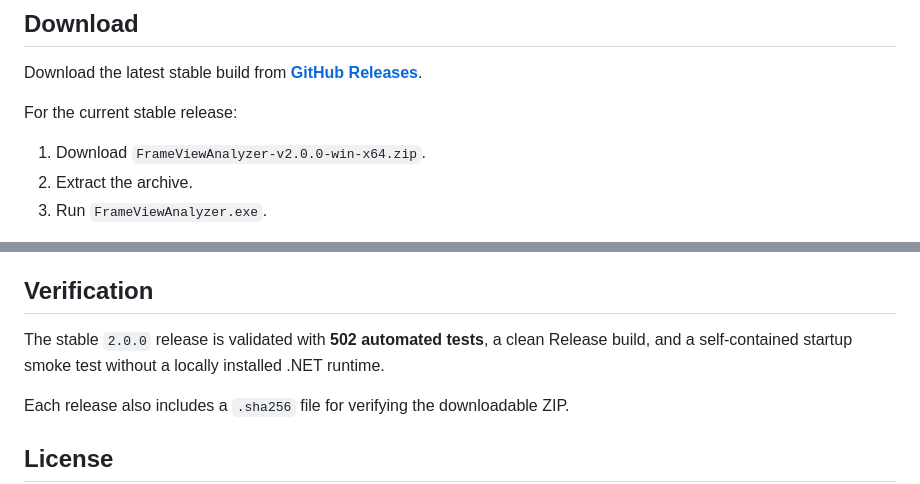
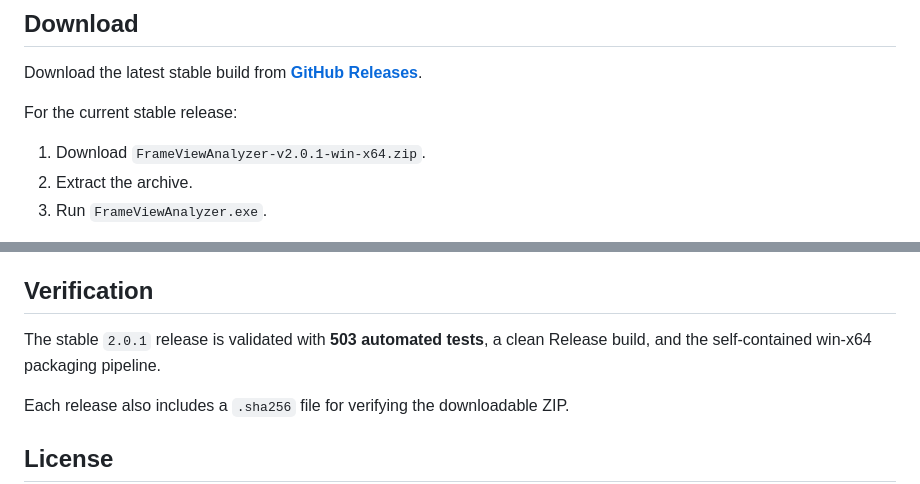
Before and after one commit to StreckerMX/Frame-Performance-Analyzer, a Markdown page: README.md, 2 parts joined by grey strips. Drawn GitHub-style.

Commit message:
Update README for 2.0.1

```diff
--- a/README.md
+++ b/README.md
@@ -50,7 +50,7 @@ Download the latest stable build from **[GitHub Releases](https://github.com/Str
 
 For the current stable release:
 
-1. Download `FrameViewAnalyzer-v2.0.0-win-x64.zip`.
+1. Download `FrameViewAnalyzer-v2.0.1-win-x64.zip`.
 2. Extract the archive.
 3. Run `FrameViewAnalyzer.exe`.
 
@@ -142,7 +142,7 @@ More technical documentation is available in [`docs/`](docs/), including the arc
 
 ## Verification
 
-The stable `2.0.0` release is validated with **502 automated tests**, a clean Release build, and a self-contained startup smoke test without a locally installed .NET runtime.
+The stable `2.0.1` release is validated with **503 automated tests**, a clean Release build, and the self-contained win-x64 packaging pipeline.
 
 Each release also includes a `.sha256` file for verifying the downloadable ZIP.
 
```
